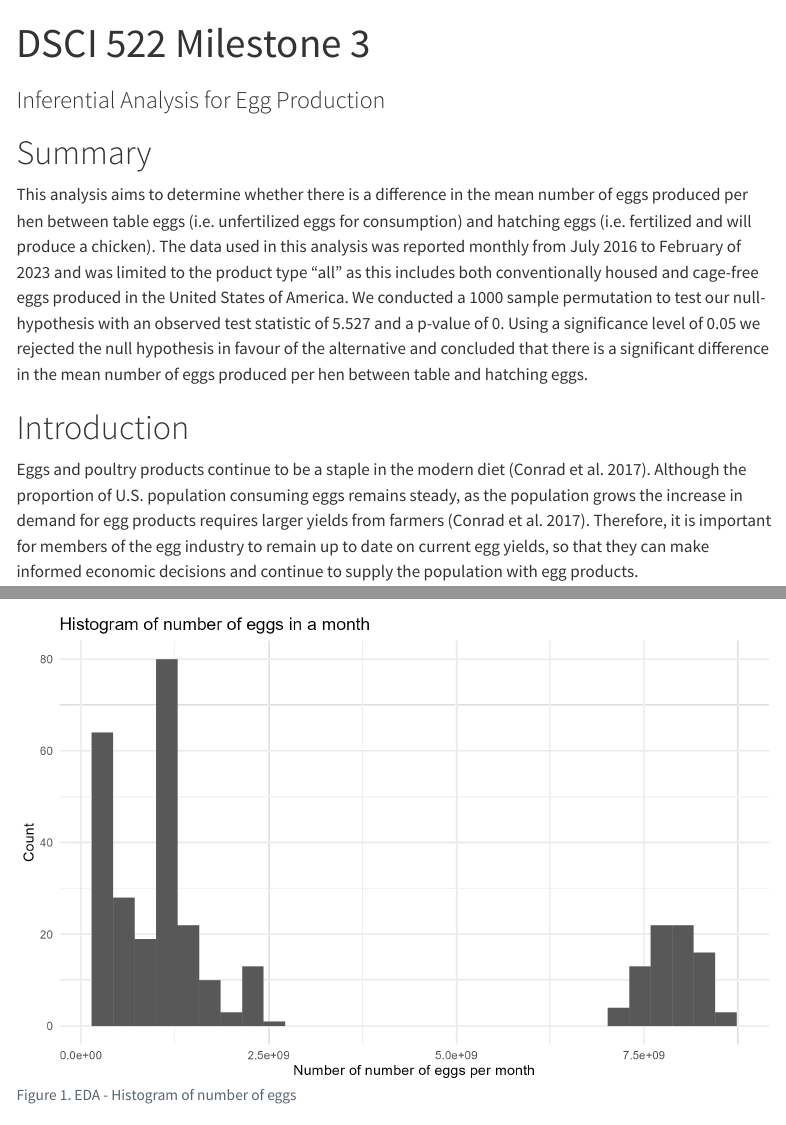
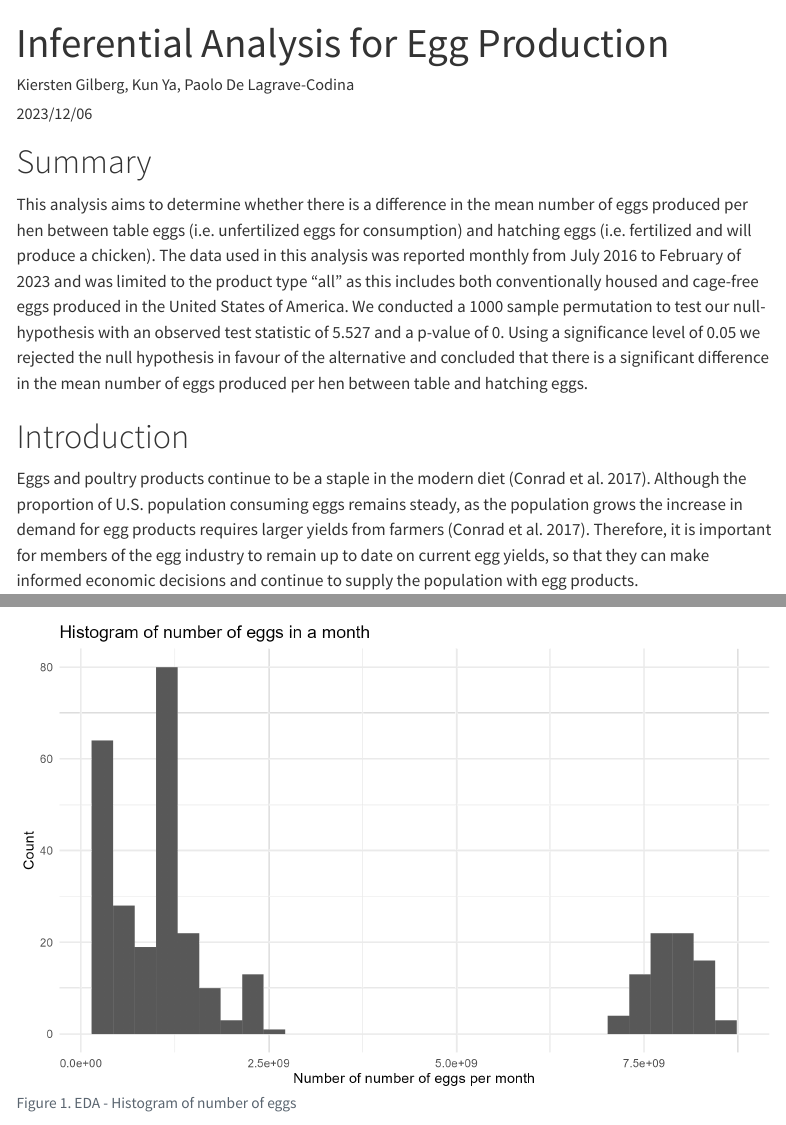
Before and after one commit to UBC-MDS/Egg-Production-Inferential-Test, a Quarto document (notebooks/egg_production_inferential_report.qmd): the page in a window 1100 px wide, from its top, and a second part further down, joined at a grey line. Rendered offline with R 4.5, knitr and Pandoc in place of Quarto, with nearby package versions; menus at the side of the page are left out.

Commit message:
add authors, publish time

```diff
--- a/notebooks/egg_production_inferential_report.qmd
+++ b/notebooks/egg_production_inferential_report.qmd
@@ -1,6 +1,7 @@
 ---
-title: "DSCI 522 Milestone 3"
-subtitle: Inferential Analysis for Egg Production
+title: "Inferential Analysis for Egg Production"
+author: "Kiersten Gilberg, Kun Ya, Paolo De Lagrave-Codina"
+date: "`r format(Sys.Date(), '%Y/%m/%d')`"
 format:
   html:
     toc: true
```
